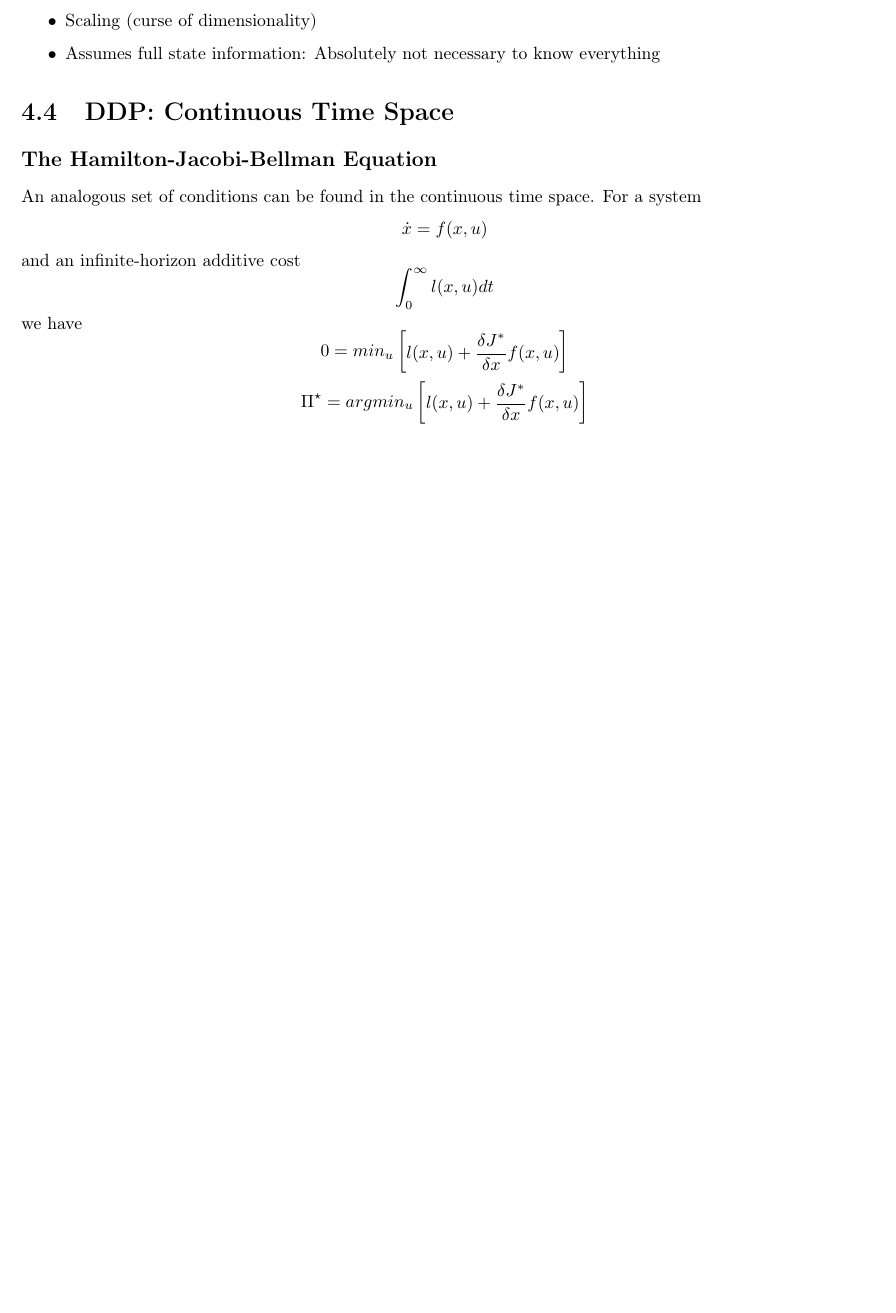
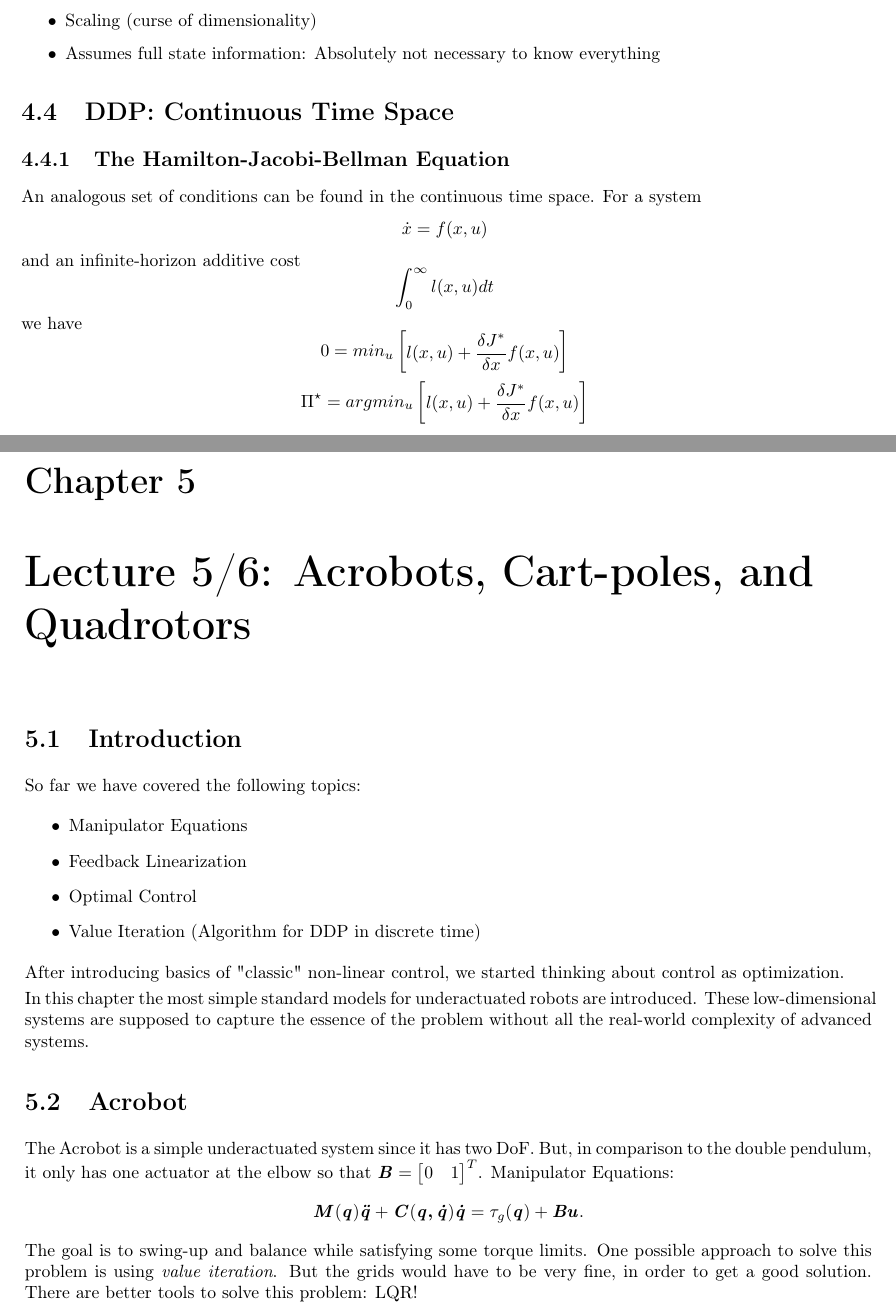
Before and after one commit to julesser/oc-frameworks, a LaTeX book (MITx6.832x/main.tex, which reads MITx6.832x/chapter4.tex): part of page 10 of 10 before the commit and two parts of pages 10 and 11 of 12 after it, the two joined at a grey line, cut so that both start at the same text, the shorter picture padded with empty space. The pictures show the PDF file MITx6.832x/main.pdf that the author committed with the source.

Commit message:
Add Lecture 5

```diff
--- /dev/null
+++ b/MITx6.832x/chapter4.tex
@@ -0,0 +1,25 @@
+\chapter{Lecture 5/6: Acrobots, Cart-poles, and Quadrotors}
+\section{Introduction}
+So far we have covered the following topics:
+\begin{itemize}
+\item Manipulator Equations
+\item Feedback Linearization
+\item Optimal Control
+\item Value Iteration (Algorithm for DDP in discrete time)
+\end{itemize}
+After introducing basics of "classic" non-linear control, we started thinking about control as optimization.
+
+In this chapter the most simple standard models for underactuated robots are introduced. These low-dimensional systems are supposed to capture the essence of the problem without all the real-world complexity of advanced systems.
+
+\section{Acrobot}
+The Acrobot is a simple underactuated system since it has two DoF. But, in comparison to the double pendulum, it only has one actuator at the elbow so that
+$\myM{B}=\begin{bmatrix} 0 & 1 \end{bmatrix}^T $.
+Manipulator Equations:
+\begin{equation*}
+\myM{M}(\myM{q})\myM{\ddot{q}}+\myM{C}(\myM{q,\dot{q}})\myM{\dot{q}}=\tau_g(\myM{q})+\myM{Bu}.
+\end{equation*}
+The goal is to swing-up and balance while satisfying some torque limits. One possible approach to solve this problem is using \textit{value iteration}. But the grids would have to be very fine, in order to get a good solution. There are better tools to solve this problem: LQR!
+
+\subsection{Recap: LQR}
+We have a linear time-invariant system in state-space form
+\begin{equation*}
@@ -0,0 +29,8 @@
+\begin{equation*}
+J = \int_0^{\infty}[\myM{x}^T\myM{Qx}+\myM{u}	^T\myM{Ru}]dt,
+\end{equation*}
+and the goal is to find the optimal cost-to-go function $J^\star(\myM{x})$ which satisfies the Hamilton-Jacobi-Bellman equation.
+This yields
+\begin{equation*}
+J^\star(\myM{x}) = \myM{x}^T\myM{Sx}
+\end{equation*}
```
Also changed, not shown: MITx6.832x/main.tex (+7 -4 lines), MITx6.832x/main.pdf, MITx6.832x/chapter4.tex (39 more changed lines).
